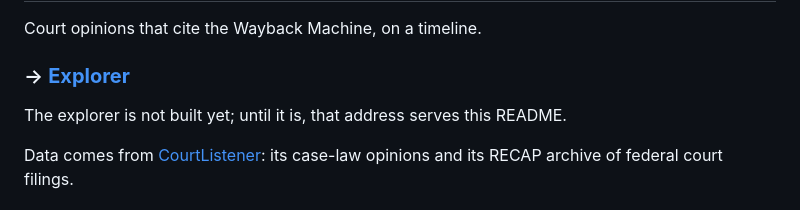
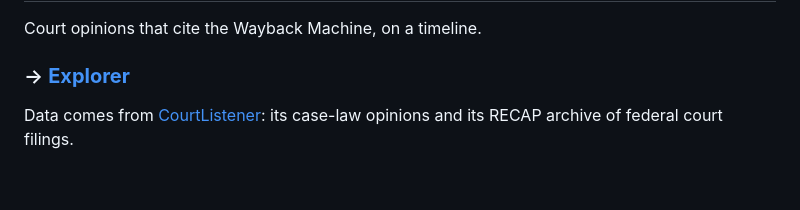
Before and after one commit to internetarchivecanada/legal-opinions-using-wayback, a Markdown page: README.md, the part around the change. Rendered like a GitHub page; blank space fills up the shorter version.

Commit message:
Drop the README line saying the explorer isn't built
Closes #7

Co-Authored-By: Claude Opus 5.5 (1M context) <noreply@anthropic.com>
Claude-Session: https://claude.ai/code/session_01XMc4TPqjjyKyxvitAMPLMA

```diff
--- a/README.md
+++ b/README.md
@@ -3,8 +3,6 @@
 Court opinions that cite the Wayback Machine, on a timeline.
 
 ### → **[Explorer](https://internetarchivecanada.github.io/legal-opinions-using-wayback/)**
-
-The explorer is not built yet; until it is, that address serves this README.
 
 Data comes from [CourtListener](https://www.courtlistener.com/): its case-law
 opinions and its RECAP archive of federal court filings.
```
